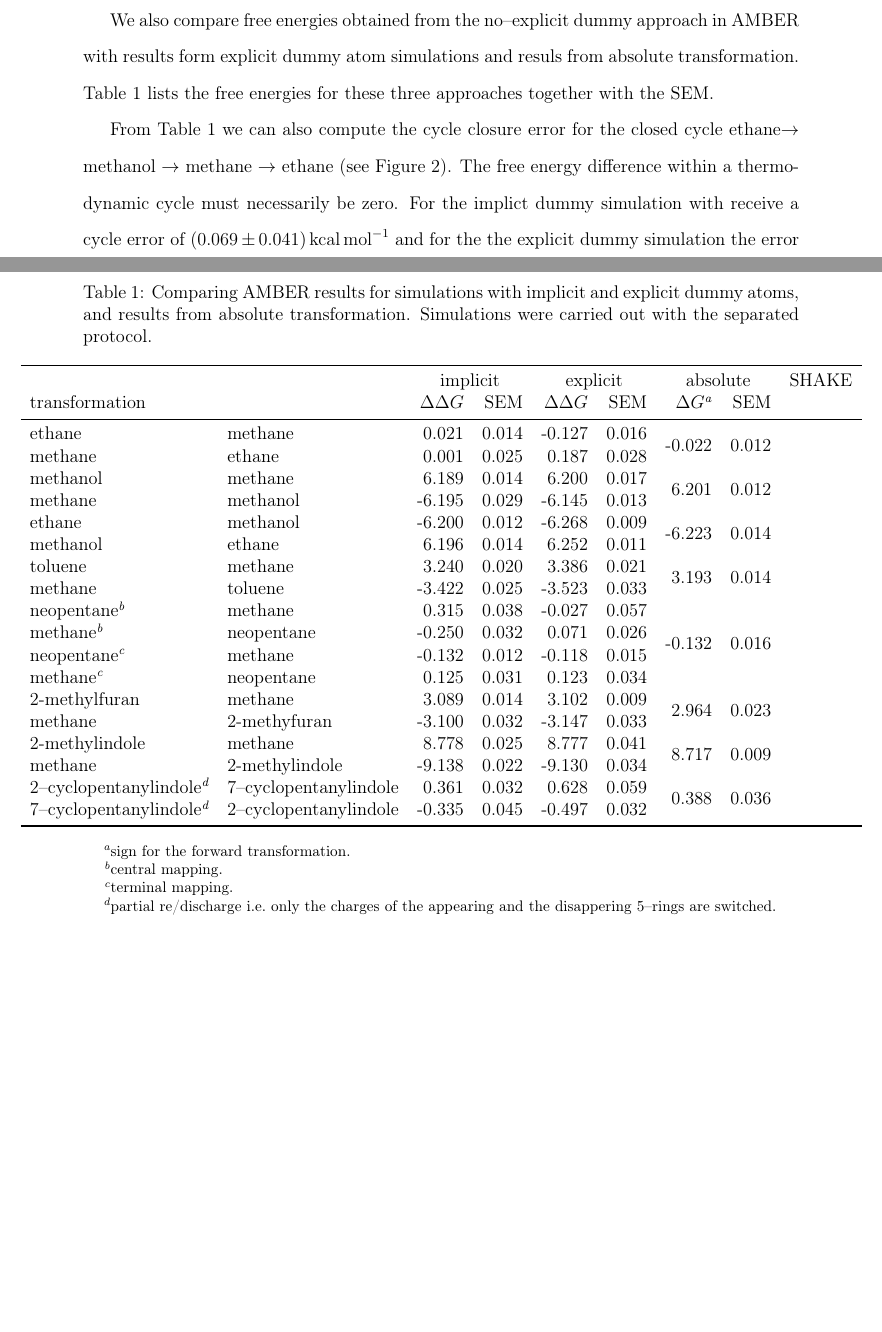
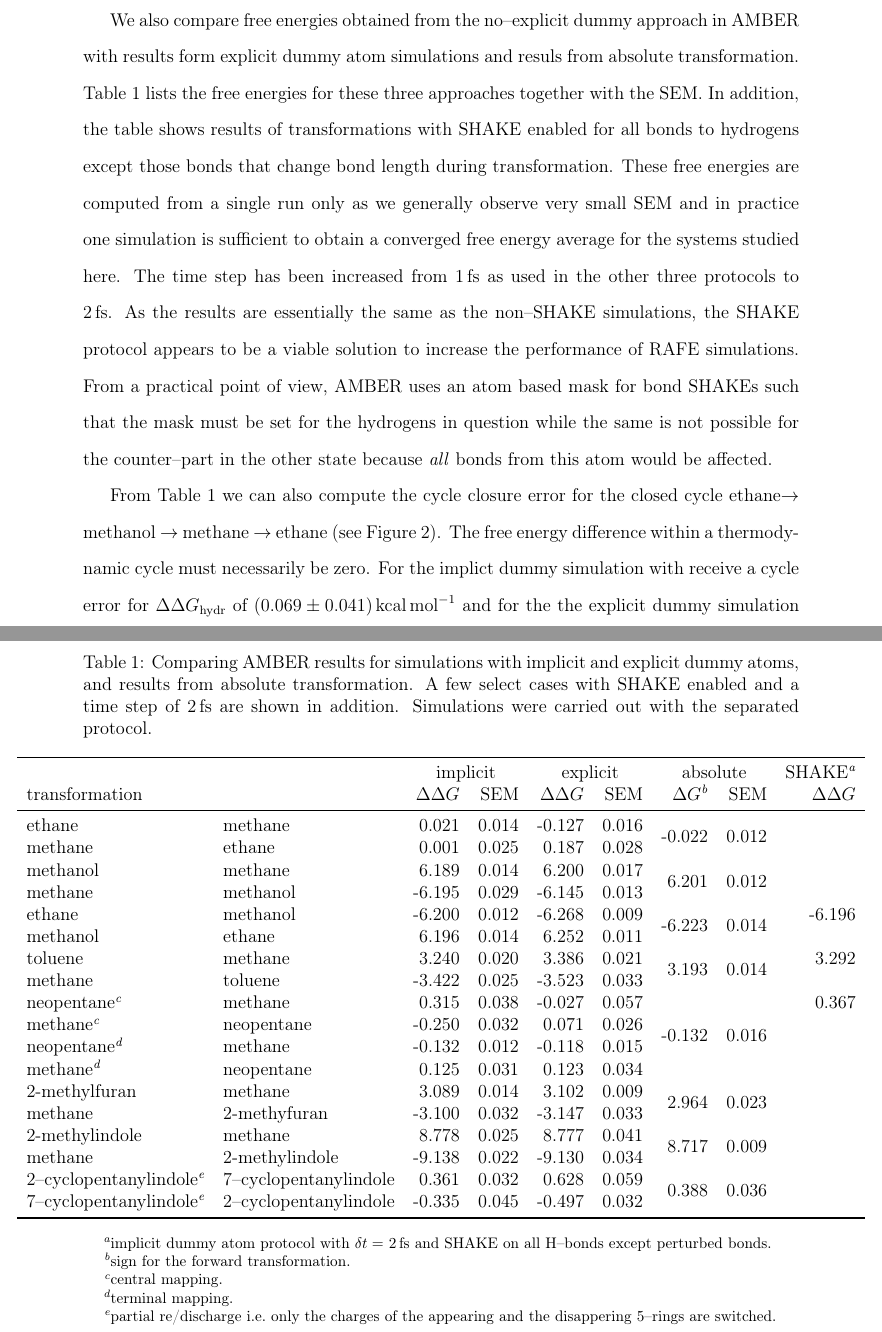
Before and after one commit to MobleyLab/relative-solvation-paper, a LaTeX paper (reprod.tex): two parts of pages 14 and 15 of 28, joined at a grey line, cut so that both start at the same text, the shorter picture padded with empty space. Compiled offline with pdfLaTeX; a LaTeX package or settings file that is missing is left out.

Commit message:
added SHAKE for non-perturbed H data and discussion

```diff
--- a/reprod.tex
+++ b/reprod.tex
@@ -604,22 +603,22 @@ higher than the expected, on average, \SI{1.09}{\angstrom}.
 We also compare free energies obtained from the no--explicit dummy approach in AMBER with results form explicit dummy atom simulations and resuls from absolute transformation.  Table~\ref{tab:amber-comp} lists the free energies for these three approaches together with the SEM.
 \begin{table}[]
   \begin{minipage}{\linewidth}
-  \caption{Comparing AMBER results for simulations with implicit and explicit dummy atoms, and results from absolute transformation.  Simulations were carried out with the separated protocol.}\label{tab:amber-comp}
+  \caption{Comparing AMBER results for simulations with implicit and explicit dummy atoms, and results from absolute transformation.  A few select cases with SHAKE enabled and a time step of \SI{2}{fs} are shown in addition.  Simulations were carried out with the separated protocol.}\label{tab:amber-comp}
   \makebox[\textwidth][c]{
   \begin{tabular}{llrrrrrrr}
     \toprule
-    &                & \multicolumn{2}{c}{implicit} & \multicolumn{2}{c}{explicit} & \multicolumn{2}{c}{absolute} & SHAKE \\
-    \multicolumn{2}{l}{transformation}          & $\Delta\Delta G$  & SEM               & $\Delta\Delta G$    & SEM &  $\Delta G$\footnote{sign for the forward transformation.} & SEM \\
+    &                & \multicolumn{2}{c}{implicit} & \multicolumn{2}{c}{explicit} & \multicolumn{2}{c}{absolute} & SHAKE\footnote{implicit dummy atom protocol with $\delta t =$ \SI{2}{fs} and SHAKE on all H--bonds except perturbed bonds.} \\
+    \multicolumn{2}{l}{transformation}          & $\Delta\Delta G$  & SEM               & $\Delta\Delta G$    & SEM &  $\Delta G$\footnote{sign for the forward transformation.} & SEM & $\Delta\Delta G$ \\
     \midrule
 ethane         & methane        & 0.021    & 0.014 & -0.127 & 0.016 & \multirow{2}{*}{-0.022} & \multirow{2}{*}{0.012} \\
 methane        & ethane         & 0.001    & 0.025 & 0.187  & 0.028 & &        \\
 methanol       & methane        & 6.189    & 0.014 & 6.200  & 0.017 & \multirow{2}{*}{6.201} & \multirow{2}{*}{0.012} \\
 methane        & methanol       & -6.195   & 0.029 & -6.145 & 0.013 & &         \\
-ethane         & methanol       & -6.200   & 0.012 & -6.268 & 0.009 & \multirow{2}{*}{-6.223} & \multirow{2}{*}{0.014} \\
+ethane         & methanol       & -6.200   & 0.012 & -6.268 & 0.009 & \multirow{2}{*}{-6.223} & \multirow{2}{*}{0.014} & -6.196 \\
 methanol       & ethane         & 6.196    & 0.014 & 6.252  & 0.011 & &         \\
-toluene        & methane        & 3.240    & 0.020 & 3.386  & 0.021 & \multirow{2}{*}{3.193} & \multirow{2}{*}{0.014} \\
+toluene        & methane        & 3.240    & 0.020 & 3.386  & 0.021 & \multirow{2}{*}{3.193} & \multirow{2}{*}{0.014} & 3.292 \\
 methane        & toluene        & -3.422   & 0.025 & -3.523 & 0.033 & &         \\
-neopentane\footnote{\label{foot:cent}central mapping.} & methane & 0.315    & 0.038 & -0.027 & 0.057 & \multirow{4}{*}{-0.132} & \multirow{4}{*}{0.016} \\
+neopentane\footnote{\label{foot:cent}central mapping.} & methane & 0.315    & 0.038 & -0.027 & 0.057 & \multirow{4}{*}{-0.132} & \multirow{4}{*}{0.016} & 0.367 \\
 methane\footref{foot:cent}        & neopentane     & -0.250   & 0.032 & 0.071  & 0.026 & & \\
 neopentane\footnote{\label{foot:term}terminal mapping.}    & methane        & -0.132   & 0.012 & -0.118 & 0.015 & & \\
 methane\footref{foot:term}        & neopentane    & 0.125    & 0.031 & 0.123  & 0.034 & & \\
@@ -634,8 +633,9 @@ methane        & 2-methylindole & -9.138   & 0.022 & -9.130 & 0.034 & \\
 }
   \end{minipage}
 \end{table}
+In addition, the table shows results of transformations with SHAKE enabled for all bonds to hydrogens except those bonds that change bond length during transformation.  These free energies are computed from a single run only as we generally observe very small SEM and in practice one simulation  is sufficient to obtain a converged free energy average for the systems studied here.  The time step has been increased from \SI{1}{fs} as used in the other three protocols to \SI{2}{fs}.  As the results are essentially the same as the non--SHAKE simulations, the SHAKE protocol appears to be a viable solution to increase the performance of RAFE simulations.  From a practical point of view, AMBER uses an atom based mask for bond SHAKEs such that the mask must be set for the hydrogens in question while the same is not possible for the counter--part in the other state because \emph{all} bonds from this atom would be affected.
 
-From Table~\ref{tab:amber-comp} we can also compute the cycle closure error for the closed cycle ethane$ \rightarrow$ methanol $\rightarrow$ methane $\rightarrow$ ethane (see Figure~\ref{fig:cycles}).  The free energy difference within a thermodynamic cycle must necessarily be zero.  For the implict dummy simulation with receive a cycle error of \SI{0.069+-0.041}{kcal.mol^{-1}} and for the the explicit dummy simulation the error is \SI{-0.016+-0.047}{kcal.mol^{-1}}.
+From Table~\ref{tab:amber-comp} we can also compute the cycle closure error for the closed cycle ethane$ \rightarrow$ methanol $\rightarrow$ methane $\rightarrow$ ethane (see Figure~\ref{fig:cycles}).  The free energy difference within a thermodynamic cycle must necessarily be zero.  For the implict dummy simulation with receive a cycle error for $\Delta\Delta G_\mathrm{hydr}$ of \SI{0.069+-0.041}{kcal.mol^{-1}} and for the the explicit dummy simulation the error is \SI{-0.016+-0.047}{kcal.mol^{-1}}.
 
 In general, the free energies computed with each approach are in good agreement with each other and with the results of the other MD packages.  There are, however, a few notable deviations.  In the neopentane to methane case with the central mapping the difference with the terminal mapping is about \SI{0.4}{kcal.mol^{-1}}.  The terminal mapping and the results from the explicit dummy simulations are, however, consistent with the absolute transformations.  We also observe a systematic deviation between forward and backward vaccum transformations in particular in the 2--methylindole simulation (see Table~\ref{S-tab:amber-disc}).
 A discrepancy of consistently 0.2--\SI{0.4}{kcal.mol^{-1}} is evident from every $\lambda$ step of the vdW plus bonded transformation with both implicit and explicit dummy atoms).
```
Also changed, not shown: reprod.tex (3 more changed lines).
